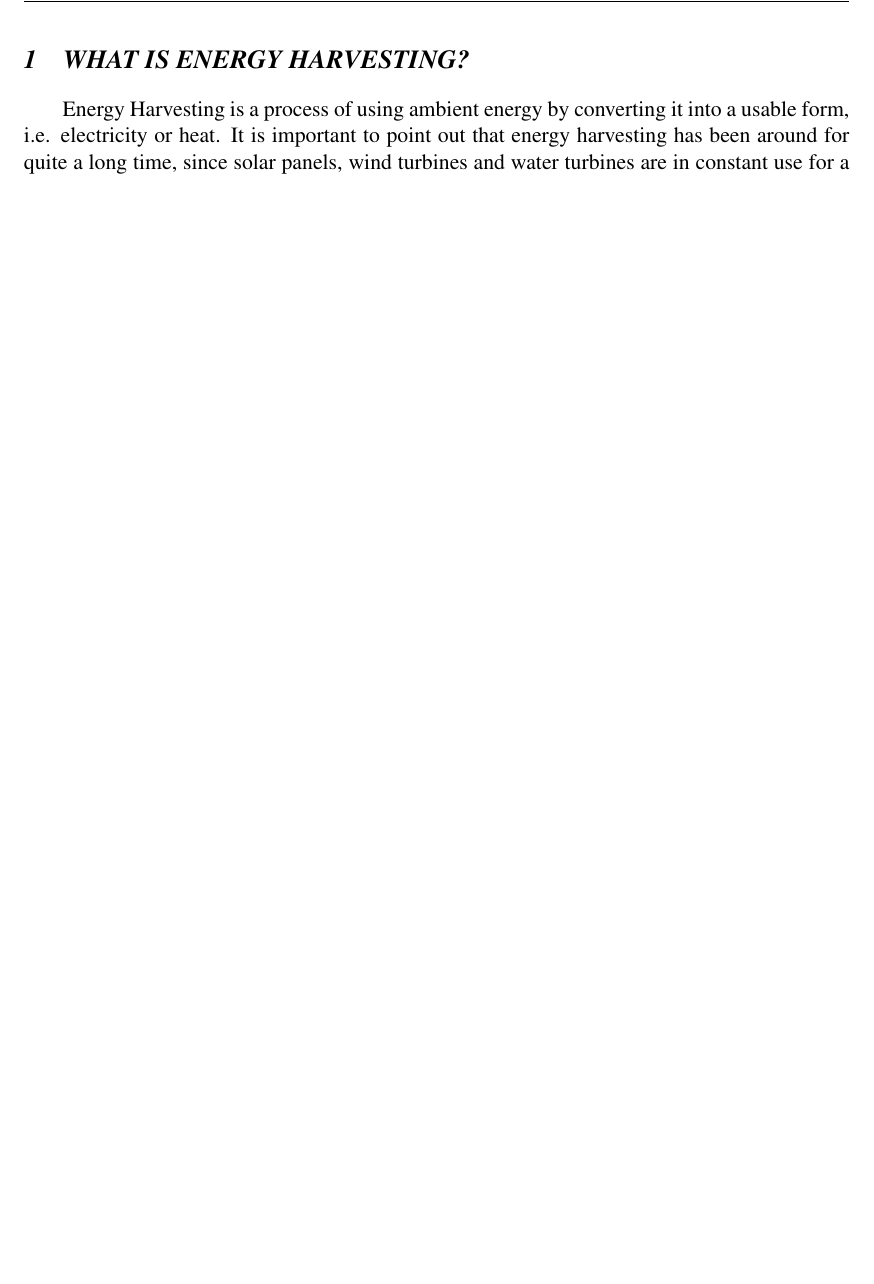
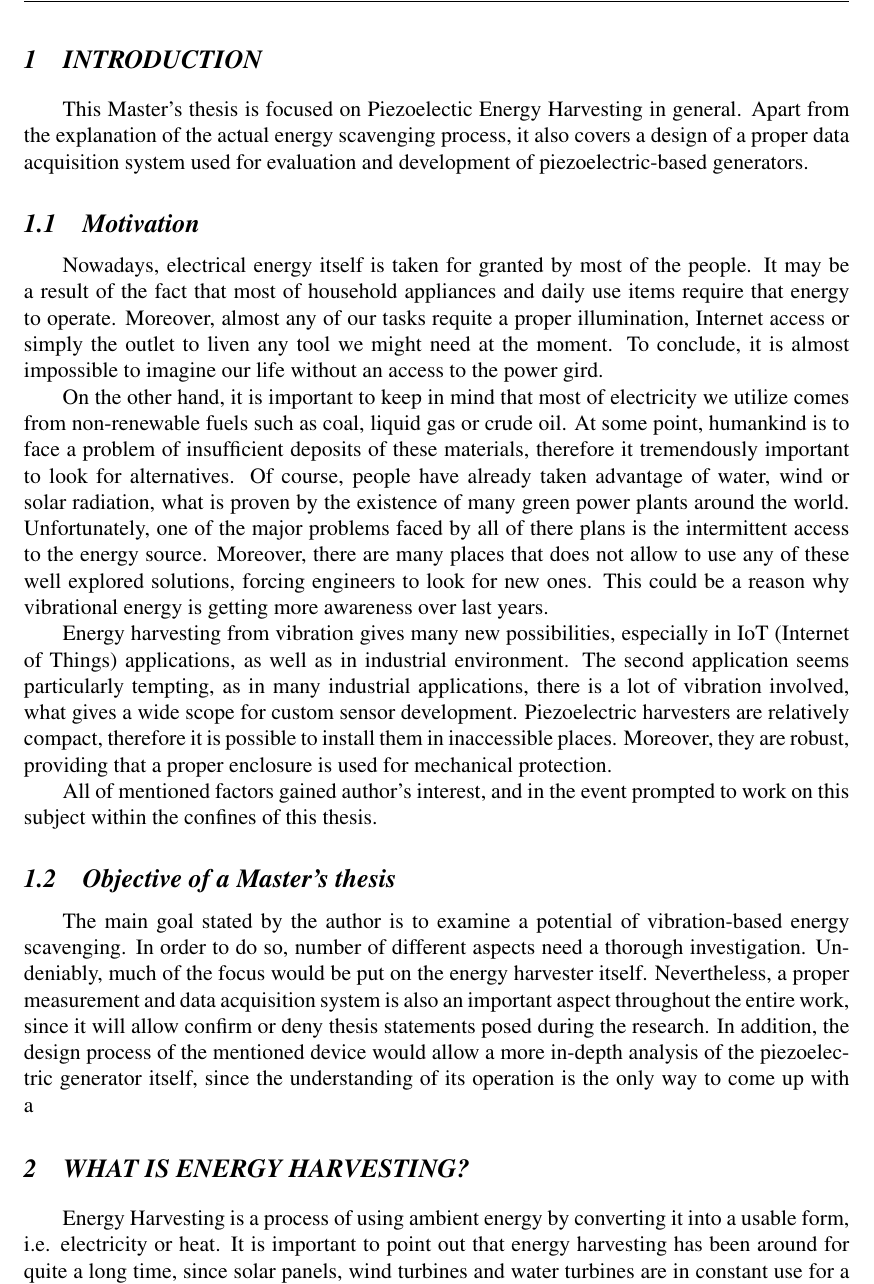
Before and after one commit to ijankiewicz/Thesis, a LaTeX document (Notes.tex): part of page 5 of 9 before the commit and part of page 5 of 10 after it, cut at the place of the change, the shorter picture padded with empty space. Compiled offline with pdfLaTeX.

Commit message:
Add introduction

```diff
--- a/Notes.tex
+++ b/Notes.tex
@@ -144,6 +144,25 @@ basicstyle=\footnotesize    % the size of the fonts that are used for the line-n
 \tableofcontents
 \newpage\null\thispagestyle{empty}\newpage
 
+\section{Introduction}
+This Master's thesis is focused on Piezoelectic Energy Harvesting in general. Apart from the explanation of the actual energy scavenging process, it also covers a design of a proper data acquisition system used for evaluation and development of piezoelectric-based generators.
+\par
+
+\subsection{Motivation}
+Nowadays, electrical energy itself is taken for granted by most of the people. It may be a result of the fact that most of household appliances and daily use items require that energy to operate. Moreover, almost any of our tasks requite a proper illumination, Internet access or simply the outlet to liven any tool we might need at the moment. To conclude, it is almost impossible to imagine our life without an access to the power gird.
+\par
+On the other hand, it is important to keep in mind that most of electricity we utilize comes from non-renewable fuels such as coal, liquid gas or crude oil. At some point, humankind is to face a problem of insufficient deposits of these materials, therefore it tremendously important to look for alternatives. Of course, people have already taken advantage of water, wind or solar radiation, what is proven by the existence of many green power plants around the world. Unfortunately, one of the major problems faced by all of there plans is the intermittent access to the energy source. Moreover, there are many places that does not allow to use any of these well explored solutions, forcing engineers to look for new ones. This could be a reason why vibrational energy is getting more awareness over last years.
+\par
+
+Energy harvesting from vibration gives many new possibilities, especially in IoT (Internet of Things) applications, as well as in industrial environment. The second application seems particularly tempting, as in many industrial applications, there is a lot of vibration involved, what gives a wide scope for custom sensor development. Piezoelectric harvesters are relatively compact, therefore it is possible to install them in inaccessible places. Moreover, they are robust, providing that a proper enclosure is used for mechanical protection.
+\par
+
+All of mentioned factors gained author's interest, and in the event prompted to work on this subject within the confines of this thesis.
+\par
+
+\subsection{Objective of a Master's thesis}
+The main goal stated by the author is to examine a potential of vibration-based energy scavenging. In order to do so, number of different aspects need a thorough investigation. Undeniably, much of the focus would be put on the energy harvester itself. Nevertheless, a proper measurement and data acquisition system is also an important aspect throughout the entire work, since it will allow confirm or deny thesis statements posed during the research. In addition, the design process of the mentioned device would allow a more in-depth analysis of the piezoelectric generator itself, since the understanding of its operation is the only way to come up with a
+
 \section{What is Energy Harvesting?}
 Energy Harvesting is a process of using ambient energy by converting it into a usable form, i.e. electricity or heat. It is important to point out that energy harvesting has been around for quite a long time, since solar panels, wind turbines and water turbines are in constant use for a few decades, providing people with environmentally clean energy \cite{EnHv1}.
 \vskip 5mm
```
Also changed, not shown: bibliography.bib (+11 -0 lines), Notes.pdf, 6 other files.
